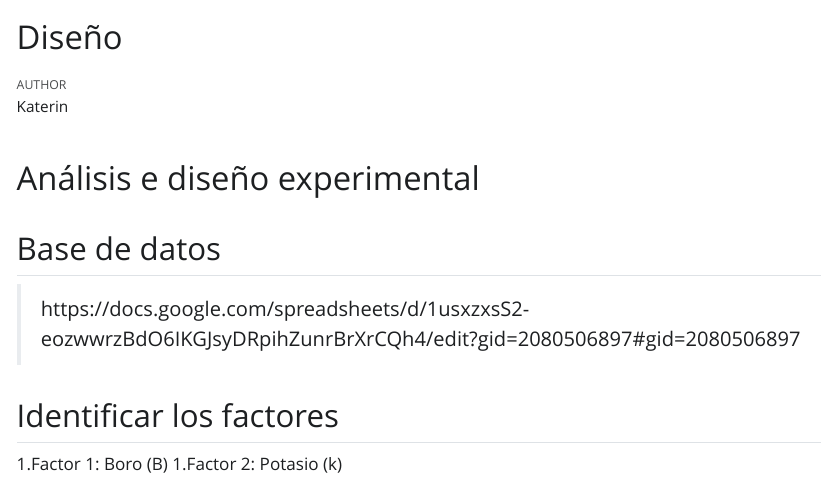
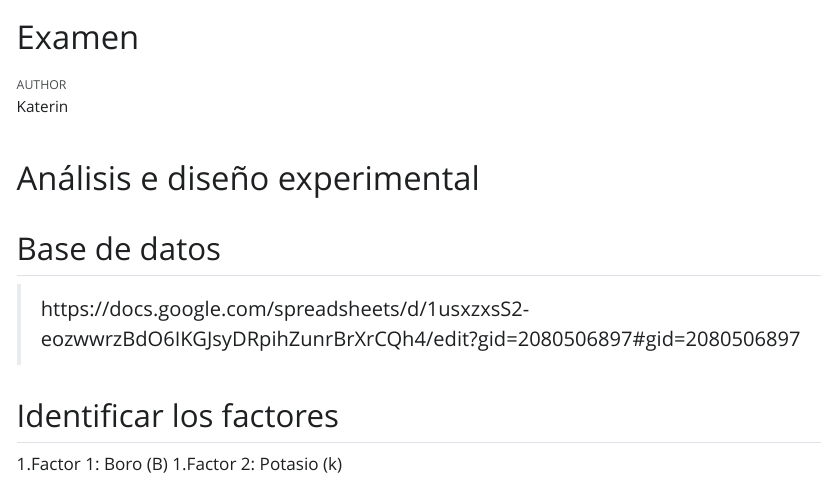
Before and after one commit to Katerin-sudo/PAGINA-WEB, a Quarto document (index.qmd): the page in a window 1100 px wide, from its top. The pictures show the output file index.html that the author committed with the source, opened offline; Quarto's library style sheets are replaced by a plain one without menus; long lines of code are wrapped.

Commit message:
index.qmd

```diff
--- a/index.qmd
+++ b/index.qmd
@@ -1,5 +1,5 @@
 ---
-title: "Diseño"
+title: "Examen"
 author: "Katerin"
 format: html
 ---
```
Also changed, not shown: index.html, 1 other file.
